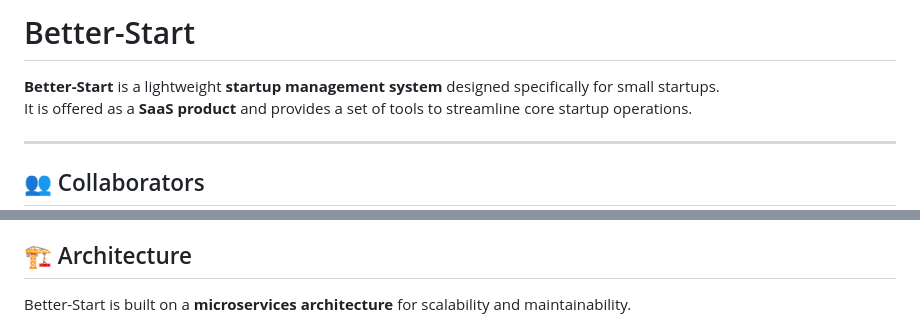
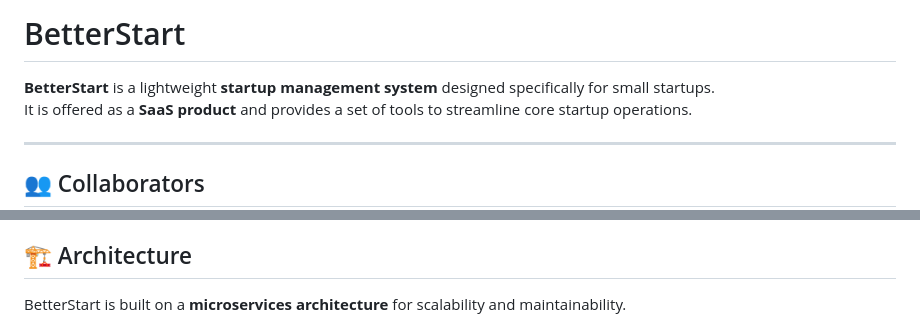
Before and after one commit to reju-1/better-start, a Markdown page: README.md, 2 parts joined by grey strips. GitHub-like rendering.

```diff
--- a/README.md
+++ b/README.md
@@ -1,6 +1,6 @@
-# Better-Start
+# BetterStart
 
-**Better-Start** is a lightweight **startup management system** designed specifically for small startups.
+**BetterStart** is a lightweight **startup management system** designed specifically for small startups.
 It is offered as a **SaaS product** and provides a set of tools to streamline core startup operations.
 
 ---
@@ -34,7 +34,7 @@ Thanks to these amazing people for contributing to this project:
 
 ## 🏗 Architecture
 
-Better-Start is built on a **microservices architecture** for scalability and maintainability.
+BetterStart is built on a **microservices architecture** for scalability and maintainability.
 
 ![System Architecture Diagram](/docs/images/system-design.jpeg)
 
```
